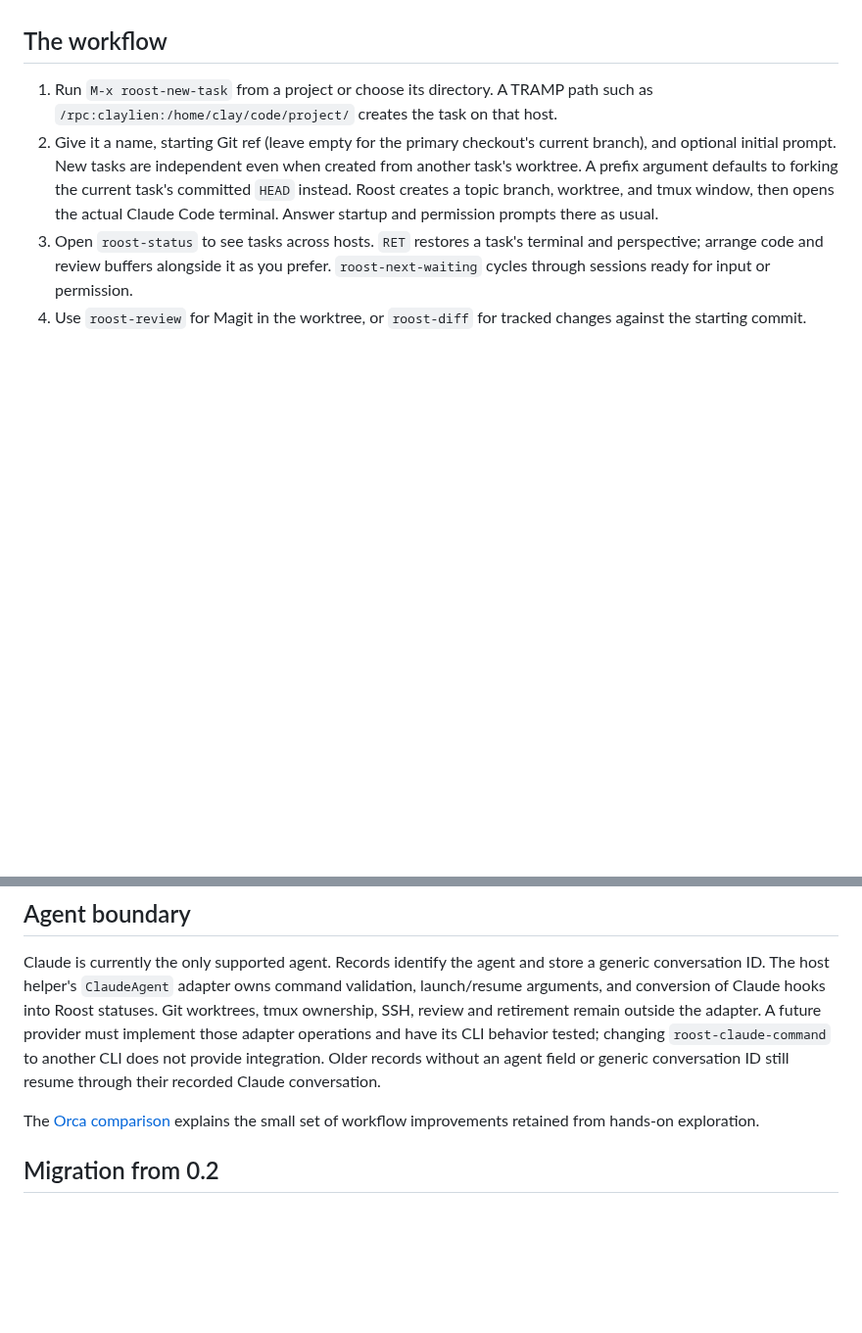
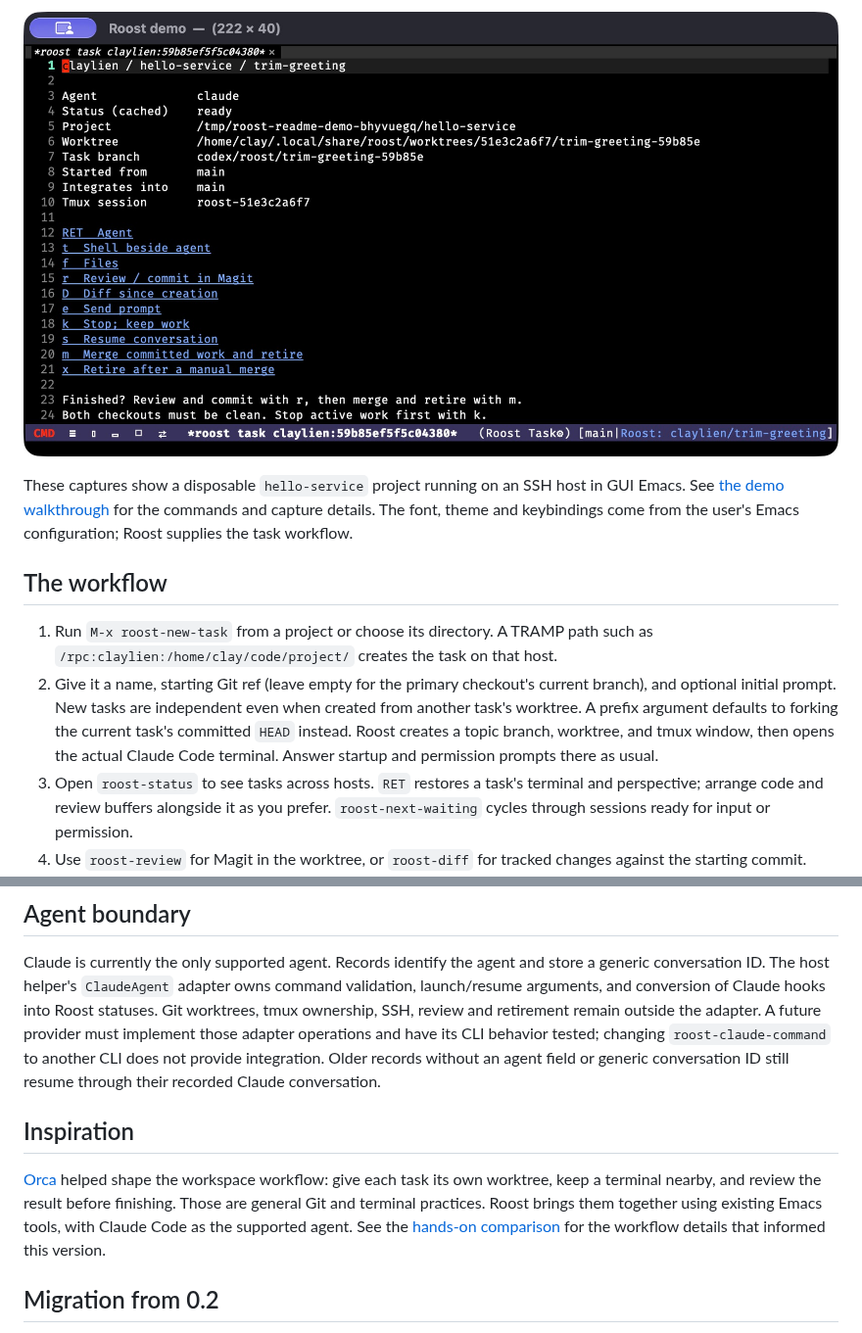
Before and after one commit to csheaff/roost, a Markdown page: README.md, 2 parts joined by grey strips. Shown at 98% size. Rendered like a GitHub page; pictures changed too: docs/images/roost-task-info.jpg (added); blank space fills up the shorter version.

```diff
--- a/README.md
+++ b/README.md
@@ -7,3 +23,9 @@ interface. Roost joins Git worktrees, persistent tmux windows,
+![Roost task details with the worktree, branches, and review and finish actions](docs/images/roost-task-info.jpg)
+
+These captures show a disposable `hello-service` project running on an SSH host
+in GUI Emacs. See [the demo walkthrough](docs/demo.md) for the commands and
+capture details. The font, theme and keybindings come from the user's Emacs
+configuration; Roost supplies the task workflow.
 
 ## The workflow
 
@@ -178,8 +207,14 @@ and have its CLI behavior tested; changing `roost-claude-command` to another CLI
 does not provide integration. Older records without an agent field or generic
 conversation ID still resume through their recorded Claude conversation.
 
-The [Orca comparison](docs/orca-comparison.md) explains the small set of workflow
-improvements retained from hands-on exploration.
+## Inspiration
+
+[Orca](https://www.onorca.dev/) helped shape the workspace workflow: give each
+task its own worktree, keep a terminal nearby, and review the result before
+finishing. Those are general Git and terminal practices. Roost brings them
+together using existing Emacs tools, with Claude Code as the supported agent.
+See the [hands-on comparison](docs/orca-comparison.md) for the workflow details
+that informed this version.
 
 ## Migration from 0.2
 
```
Also changed, not shown: other parts of README.md (+23 -0 lines), docs/demo.md (added, +47 -0 lines), docs/validation.md (+24 -1 lines), docs/images/roost-dashboard.png (deleted), docs/images/roost-fleet.png (deleted), docs/images/roost-review.jpg (added), docs/images/roost-review.png (deleted), docs/images/roost-workspace.jpg (added), 2 other files.
